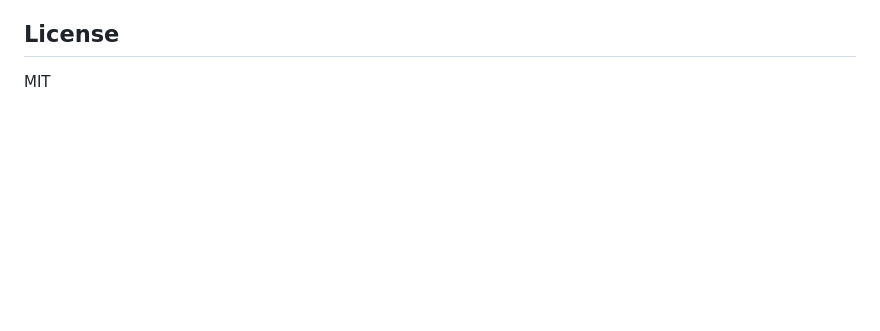
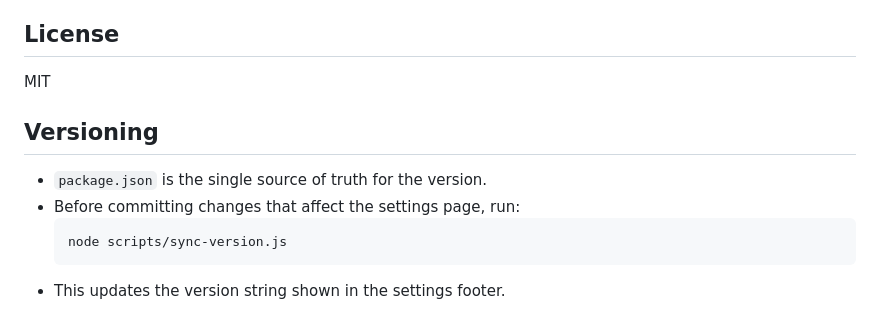
Before and after one commit to MinimusClawdius/trio-pebble, a Markdown page: README.md, the part around the change. GitHub-like rendering; blank space fills up the shorter version.

Commit message:
docs: add versioning instructions

````diff
--- a/README.md
+++ b/README.md
@@ -200,3 +200,13 @@ Phone (HTML)
 ## License
 
 MIT
+
+
+## Versioning
+
+- `package.json` is the single source of truth for the version.
+- Before committing changes that affect the settings page, run:
+  ```bash
+  node scripts/sync-version.js
+  ```
+- This updates the version string shown in the settings footer.
````
